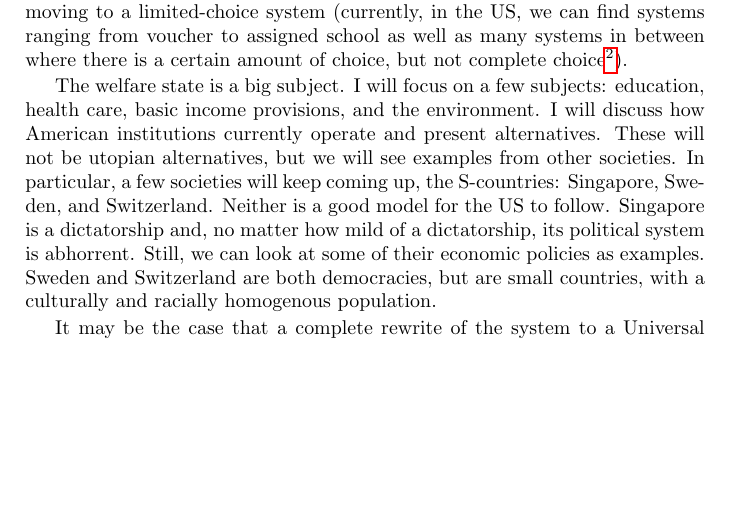
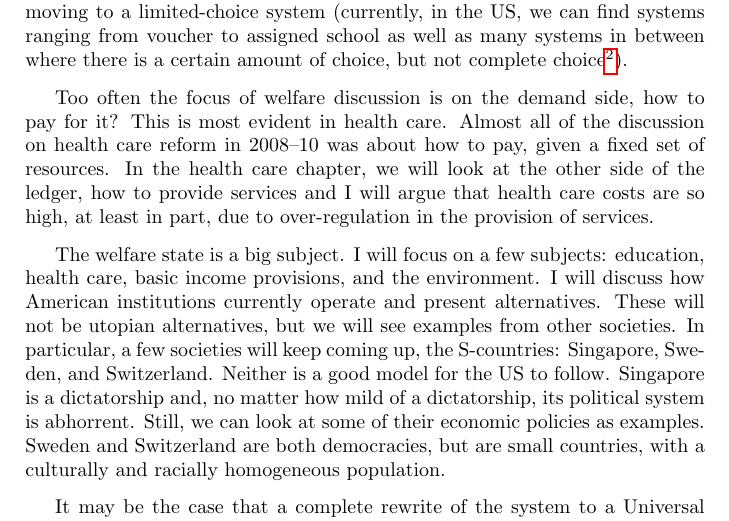
Before and after one commit to luispedro/libertarian-welfare, a LaTeX book (book/libertarian-welfare.tex, which reads book/introduction.tex): part of page 2 of 3, cut so that both start at the same text, the shorter picture padded with empty space. Compiled offline with pdfLaTeX.

Commit message:
TXT About supply side reform

```diff
--- a/book/introduction.tex
+++ b/book/introduction.tex
@@ -51,6 +51,13 @@ their desired school district. The discussion is only whether that choice
 should be extended to not so fortunate parents. We should not lose track of
 this simple fact.}).
 
+Too often the focus of welfare discussion is on the demand side, how to pay for
+it? This is most evident in health care. Almost all of the discussion on health
+care reform in 2008--10 was about how to pay, given a fixed set of resources.
+In the health care chapter, we will look at the other side of the ledger, how
+to provide services and I will argue that health care costs are so high, at
+least in part, due to over-regulation in the provision of services.
+
 The welfare state is a big subject. I will focus on a few subjects: education,
 health care, basic income provisions, and the environment. I will discuss how
 American institutions currently operate and present alternatives. These will
@@ -60,7 +67,7 @@ Sweden, and Switzerland. Neither is a good model for the US to follow.
 Singapore is a dictatorship and, no matter how mild of a dictatorship, its
 political system is abhorrent. Still, we can look at some of their economic
 policies as examples. Sweden and Switzerland are both democracies, but are
-small countries, with a culturally and racially homogenous population.
+small countries, with a culturally and racially homogeneous population.
 
 It may be the case that a complete rewrite of the system to a Universal Basic
 Income as favoured, for example, by \citet{MurrayUBI}, is a much better
```
